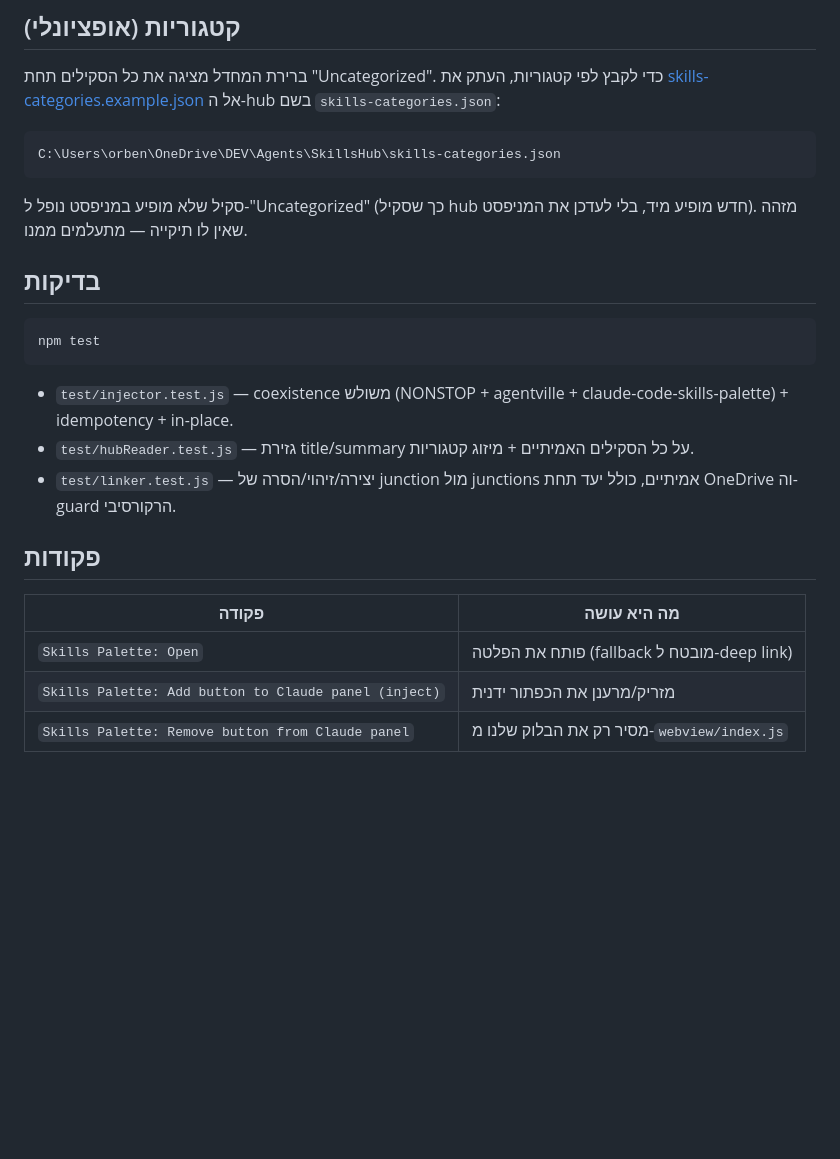
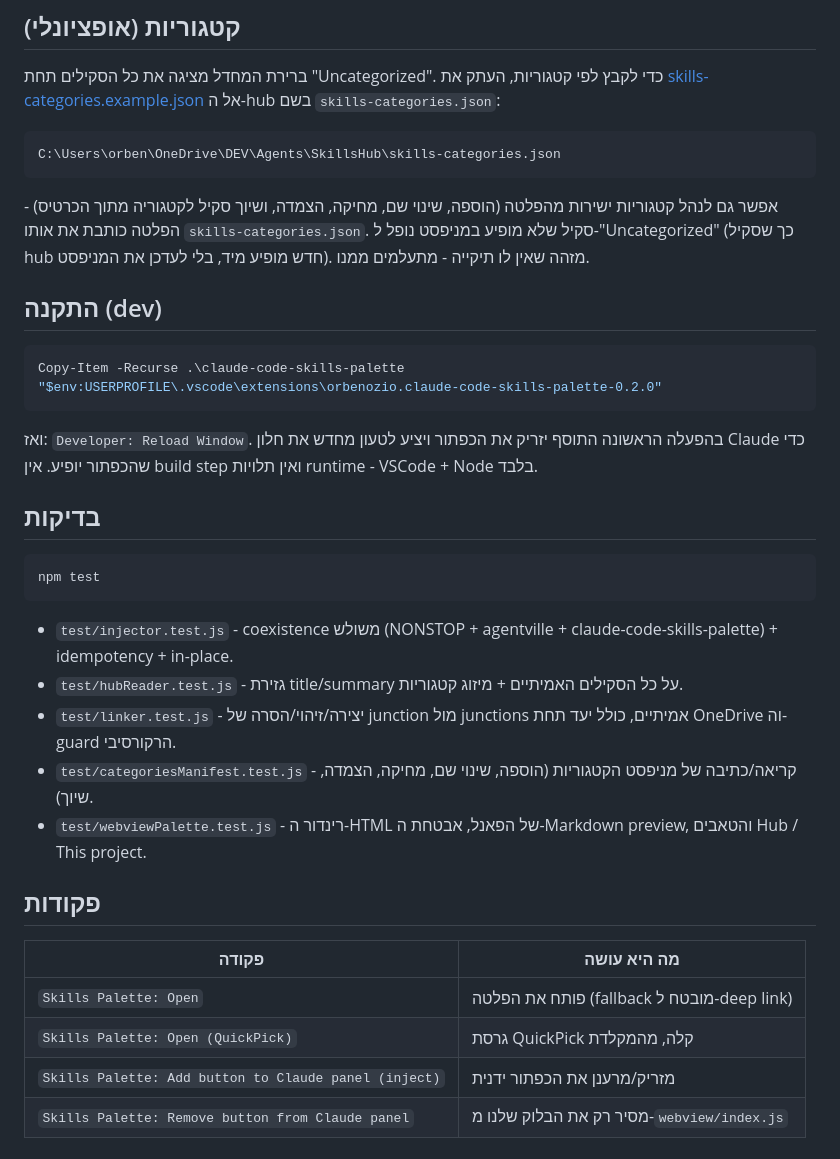
Before and after one commit to orbenozio/claude-code-skills-palette, a Markdown page: claude-code-skills-palette/README.md, the part around one of its changes. Rendered like a GitHub page; blank space fills up the shorter version.

````diff
--- a/claude-code-skills-palette/README.md
+++ b/claude-code-skills-palette/README.md
@@ -37,7 +57,15 @@ Copy-Item -Recurse .\claude-code-skills-palette "$env:USERPROFILE\.vscode\extens
 C:\Users\orben\OneDrive\DEV\Agents\SkillsHub\skills-categories.json
 ```
 
-סקיל שלא מופיע במניפסט נופל ל-"Uncategorized" (כך שסקיל hub חדש מופיע מיד, בלי לעדכן את המניפסט). מזהה שאין לו תיקייה — מתעלמים ממנו.
+אפשר גם לנהל קטגוריות ישירות מהפלטה (הוספה, שינוי שם, מחיקה, הצמדה, ושיוך סקיל לקטגוריה מתוך הכרטיס) - הפלטה כותבת את אותו `skills-categories.json`. סקיל שלא מופיע במניפסט נופל ל-"Uncategorized" (כך שסקיל hub חדש מופיע מיד, בלי לעדכן את המניפסט). מזהה שאין לו תיקייה - מתעלמים ממנו.
+
+## התקנה (dev)
+
+```powershell
+Copy-Item -Recurse .\claude-code-skills-palette "$env:USERPROFILE\.vscode\extensions\orbenozio.claude-code-skills-palette-0.2.0"
+```
+
+ואז: `Developer: Reload Window`. בהפעלה הראשונה התוסף יזריק את הכפתור ויציע לטעון מחדש את חלון Claude כדי שהכפתור יופיע. אין build step ואין תלויות runtime - VSCode + Node בלבד.
 
 ## בדיקות
 
@@ -45,14 +73,17 @@ C:\Users\orben\OneDrive\DEV\Agents\SkillsHub\skills-categories.json
 npm test
 ```
 
-- `test/injector.test.js` — coexistence משולש (NONSTOP + agentville + claude-code-skills-palette) + idempotency + in-place.
-- `test/hubReader.test.js` — גזירת title/summary על כל הסקילים האמיתיים + מיזוג קטגוריות.
-- `test/linker.test.js` — יצירה/זיהוי/הסרה של junction מול junctions אמיתיים, כולל יעד תחת OneDrive וה-guard הרקורסיבי.
+- `test/injector.test.js` - coexistence משולש (NONSTOP + agentville + claude-code-skills-palette) + idempotency + in-place.
+- `test/hubReader.test.js` - גזירת title/summary על כל הסקילים האמיתיים + מיזוג קטגוריות.
+- `test/linker.test.js` - יצירה/זיהוי/הסרה של junction מול junctions אמיתיים, כולל יעד תחת OneDrive וה-guard הרקורסיבי.
+- `test/categoriesManifest.test.js` - קריאה/כתיבה של מניפסט הקטגוריות (הוספה, שינוי שם, מחיקה, הצמדה, שיוך).
+- `test/webviewPalette.test.js` - רינדור ה-HTML של הפאנל, אבטחת ה-Markdown preview, והטאבים Hub / This project.
 
 ## פקודות
 
 | פקודה | מה היא עושה |
 | --- | --- |
 | `Skills Palette: Open` | פותח את הפלטה (fallback מובטח ל-deep link) |
+| `Skills Palette: Open (QuickPick)` | גרסת QuickPick קלה, מהמקלדת |
 | `Skills Palette: Add button to Claude panel (inject)` | מזריק/מרענן את הכפתור ידנית |
 | `Skills Palette: Remove button from Claude panel` | מסיר רק את הבלוק שלנו מ-`webview/index.js` |
````
Also changed, not shown: other parts of claude-code-skills-palette/README.md (+32 -12 lines).
